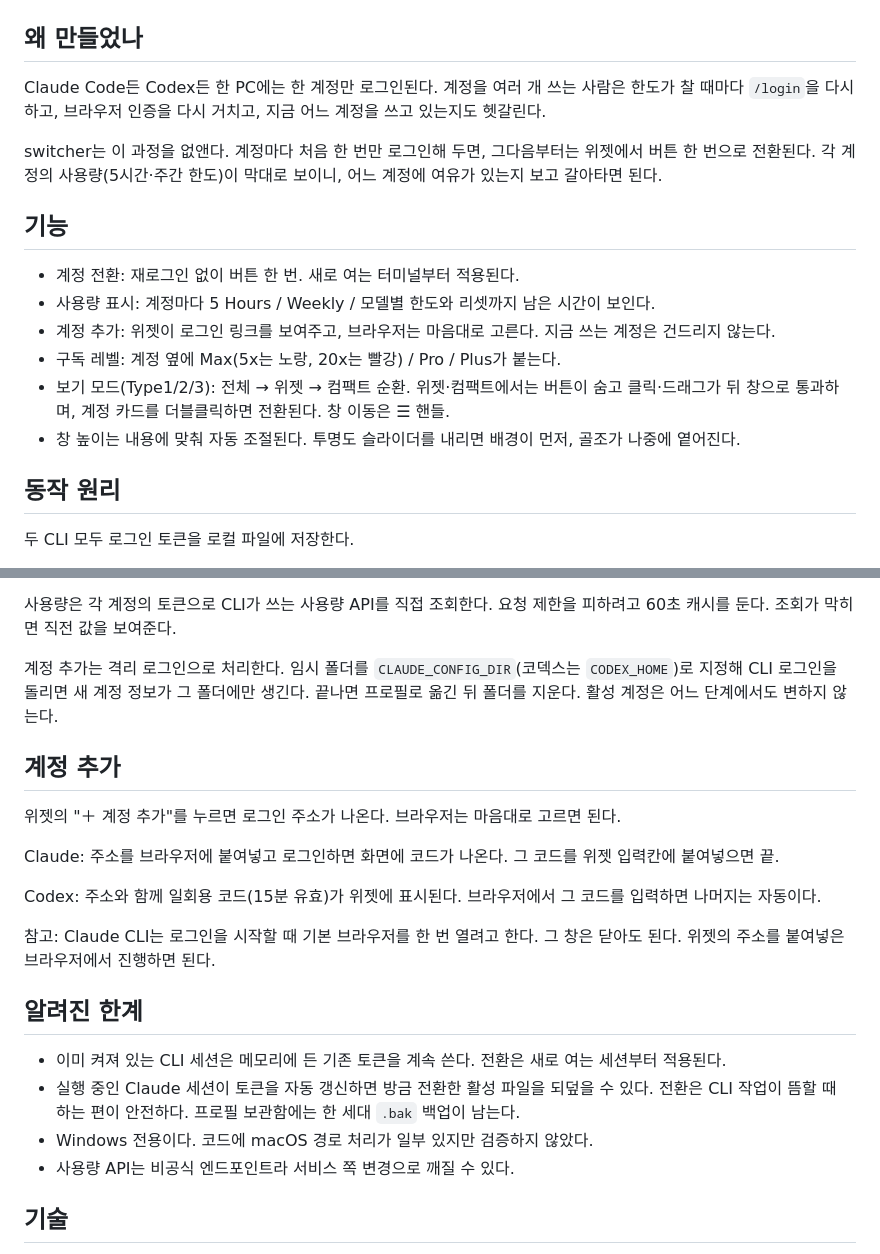
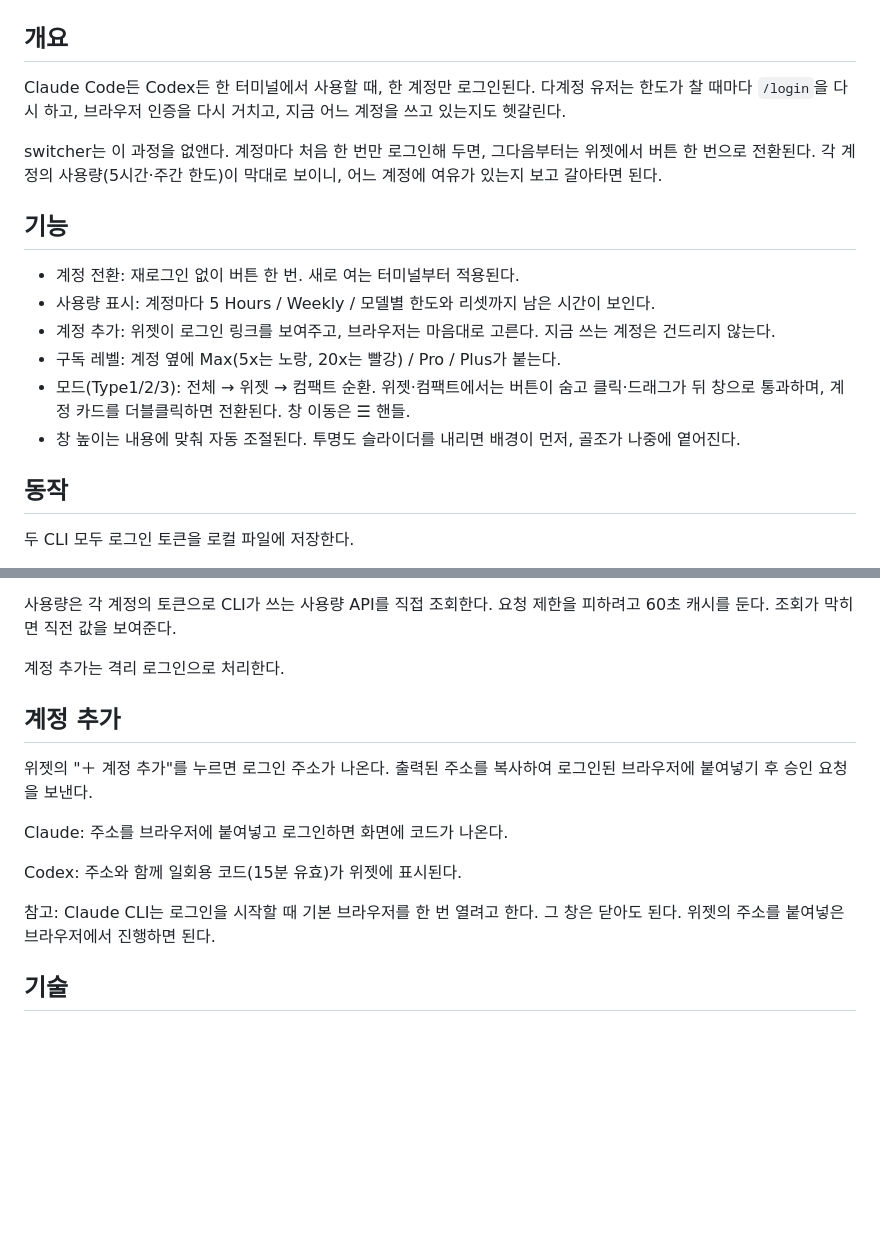
Before and after one commit to Youkamii/switcher, a Markdown page: README.md, 2 parts joined by grey strips. GitHub-like rendering; blank space fills up the shorter version.

```diff
--- a/README.md
+++ b/README.md
@@ -20,9 +20,9 @@ npm run tauri build
 
 <p align="center"><img src="docs/screenshot.png" alt="switcher — Type 1 / 2 / 3" /></p>
 
-## 왜 만들었나
+## 개요
 
-Claude Code든 Codex든 한 PC에는 한 계정만 로그인된다. 계정을 여러 개 쓰는 사람은 한도가 찰 때마다 `/login`을 다시 하고, 브라우저 인증을 다시 거치고, 지금 어느 계정을 쓰고 있는지도 헷갈린다.
+Claude Code든 Codex든 한 터미널에서 사용할 때, 한 계정만 로그인된다. 다계정 유저는 한도가 찰 때마다 `/login`을 다시 하고, 브라우저 인증을 다시 거치고, 지금 어느 계정을 쓰고 있는지도 헷갈린다.
 
 switcher는 이 과정을 없앤다. 계정마다 처음 한 번만 로그인해 두면, 그다음부터는 위젯에서 버튼 한 번으로 전환된다. 각 계정의 사용량(5시간·주간 한도)이 막대로 보이니, 어느 계정에 여유가 있는지 보고 갈아타면 된다.
 
@@ -32,10 +32,10 @@ switcher는 이 과정을 없앤다. 계정마다 처음 한 번만 로그인해
 - 사용량 표시: 계정마다 5 Hours / Weekly / 모델별 한도와 리셋까지 남은 시간이 보인다.
 - 계정 추가: 위젯이 로그인 링크를 보여주고, 브라우저는 마음대로 고른다. 지금 쓰는 계정은 건드리지 않는다.
 - 구독 레벨: 계정 옆에 Max(5x는 노랑, 20x는 빨강) / Pro / Plus가 붙는다.
-- 보기 모드(Type1/2/3): 전체 → 위젯 → 컴팩트 순환. 위젯·컴팩트에서는 버튼이 숨고 클릭·드래그가 뒤 창으로 통과하며, 계정 카드를 더블클릭하면 전환된다. 창 이동은 ☰ 핸들.
+- 모드(Type1/2/3): 전체 → 위젯 → 컴팩트 순환. 위젯·컴팩트에서는 버튼이 숨고 클릭·드래그가 뒤 창으로 통과하며, 계정 카드를 더블클릭하면 전환된다. 창 이동은 ☰ 핸들.
 - 창 높이는 내용에 맞춰 자동 조절된다. 투명도 슬라이더를 내리면 배경이 먼저, 골조가 나중에 옅어진다.
 
-## 동작 원리
+## 동작
 
 두 CLI 모두 로그인 토큰을 로컬 파일에 저장한다.
 
@@ -51,24 +51,17 @@ switcher는 계정별 토큰을 `~/.switcher/` 아래 프로필로 보관하고
 
 사용량은 각 계정의 토큰으로 CLI가 쓰는 사용량 API를 직접 조회한다. 요청 제한을 피하려고 60초 캐시를 둔다. 조회가 막히면 직전 값을 보여준다.
 
-계정 추가는 격리 로그인으로 처리한다. 임시 폴더를 `CLAUDE_CONFIG_DIR`(코덱스는 `CODEX_HOME`)로 지정해 CLI 로그인을 돌리면 새 계정 정보가 그 폴더에만 생긴다. 끝나면 프로필로 옮긴 뒤 폴더를 지운다. 활성 계정은 어느 단계에서도 변하지 않는다.
+계정 추가는 격리 로그인으로 처리한다.
 
 ## 계정 추가
 
-위젯의 "＋ 계정 추가"를 누르면 로그인 주소가 나온다. 브라우저는 마음대로 고르면 된다.
+위젯의 "＋ 계정 추가"를 누르면 로그인 주소가 나온다. 출력된 주소를 복사하여 로그인된 브라우저에 붙여넣기 후 승인 요청을 보낸다.
 
-Claude: 주소를 브라우저에 붙여넣고 로그인하면 화면에 코드가 나온다. 그 코드를 위젯 입력칸에 붙여넣으면 끝.
+Claude: 주소를 브라우저에 붙여넣고 로그인하면 화면에 코드가 나온다.
 
-Codex: 주소와 함께 일회용 코드(15분 유효)가 위젯에 표시된다. 브라우저에서 그 코드를 입력하면 나머지는 자동이다.
+Codex: 주소와 함께 일회용 코드(15분 유효)가 위젯에 표시된다.
 
 참고: Claude CLI는 로그인을 시작할 때 기본 브라우저를 한 번 열려고 한다. 그 창은 닫아도 된다. 위젯의 주소를 붙여넣은 브라우저에서 진행하면 된다.
-
-## 알려진 한계
-
-- 이미 켜져 있는 CLI 세션은 메모리에 든 기존 토큰을 계속 쓴다. 전환은 새로 여는 세션부터 적용된다.
-- 실행 중인 Claude 세션이 토큰을 자동 갱신하면 방금 전환한 활성 파일을 되덮을 수 있다. 전환은 CLI 작업이 뜸할 때 하는 편이 안전하다. 프로필 보관함에는 한 세대 `.bak` 백업이 남는다.
-- Windows 전용이다. 코드에 macOS 경로 처리가 일부 있지만 검증하지 않았다.
-- 사용량 API는 비공식 엔드포인트라 서비스 쪽 변경으로 깨질 수 있다.
 
 ## 기술
 
```
